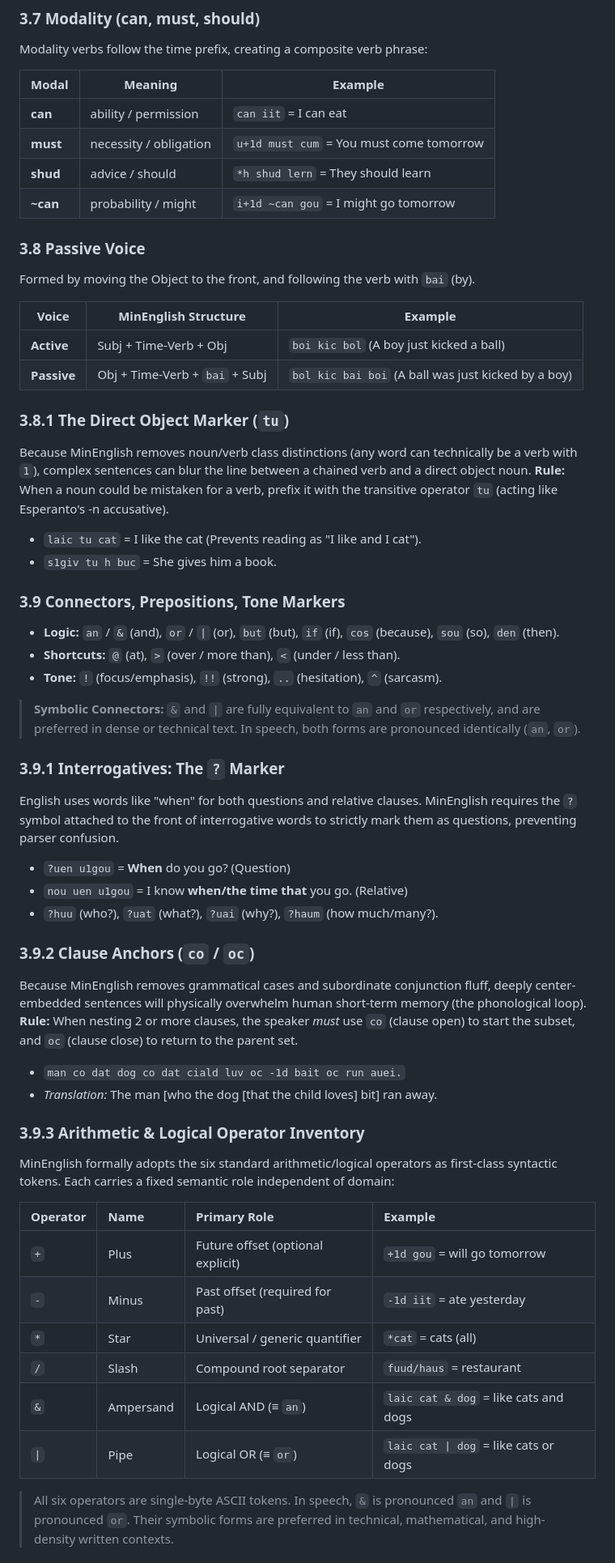
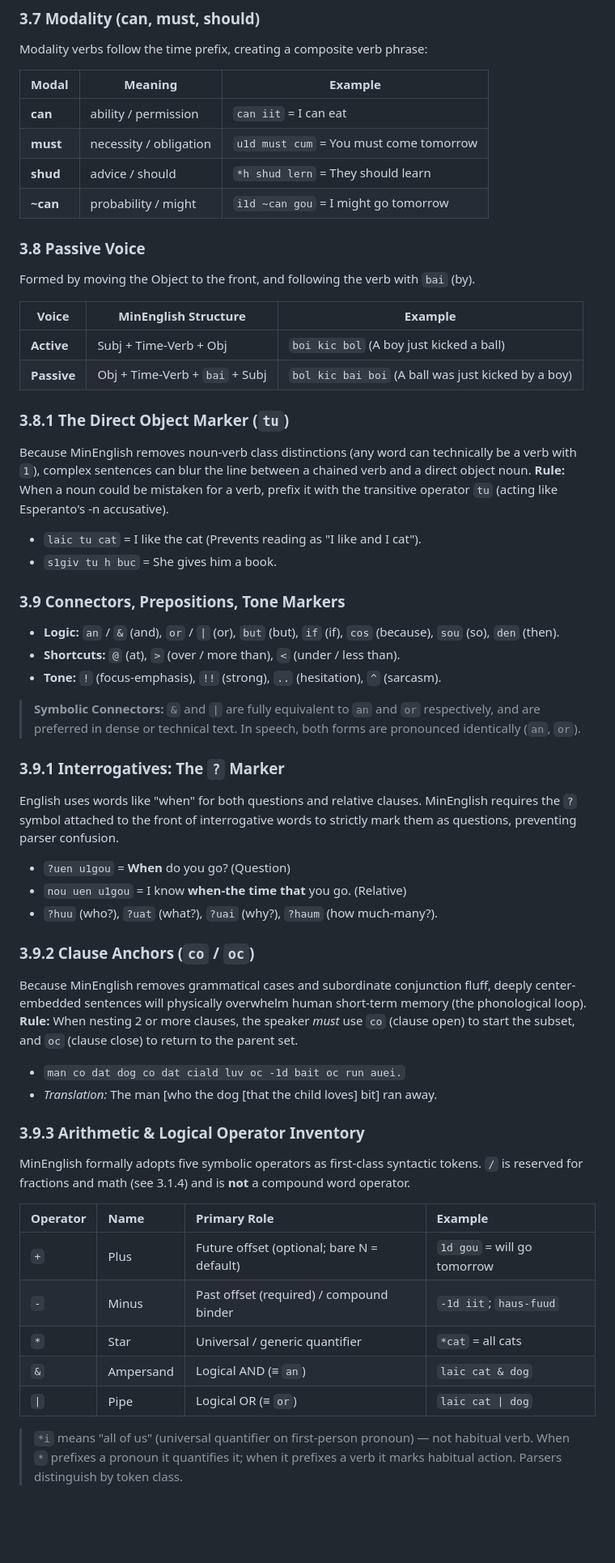
Before and after one commit to dmicsa/MinEnglish, a Markdown page: MinEnglish.md, the part around one of its changes. Shown at 81% size. Drawn GitHub-style; blank space fills up the shorter version.

Commit message:
v0.9.0: SemVer, AI attribution, remove / compound, add 3.2 header, fix all review findings

```diff
--- a/MinEnglish.md
+++ b/MinEnglish.md
@@ -426,12 +435,12 @@ or `or` (Conjunction Reduction):
 
 Modality verbs follow the time prefix, creating a composite verb phrase:
 
-| Modal    | Meaning                | Example                                  |
-| -------- | ---------------------- | ---------------------------------------- |
-| **can**  | ability / permission   | `can iit` = I can eat                    |
-| **must** | necessity / obligation | `u+1d must cum` = You must come tomorrow |
-| **shud** | advice / should        | `*h shud lern` = They should learn       |
-| **~can** | probability / might    | `i+1d ~can gou` = I might go tomorrow    |
+| Modal    | Meaning                | Example                                 |
+| -------- | ---------------------- | --------------------------------------- |
+| **can**  | ability / permission   | `can iit` = I can eat                   |
+| **must** | necessity / obligation | `u1d must cum` = You must come tomorrow |
+| **shud** | advice / should        | `*h shud lern` = They should learn      |
+| **~can** | probability / might    | `i1d ~can gou` = I might go tomorrow    |
 
 ### 3.8 Passive Voice
 
@@ -445,7 +454,7 @@ Formed by moving the Object to the front, and following the verb with `bai`
 
 ### 3.8.1 The Direct Object Marker (`tu`)
 
-Because MinEnglish removes noun/verb class distinctions (any word can
+Because MinEnglish removes noun-verb class distinctions (any word can
 technically be a verb with `1`), complex sentences can blur the line between a
 chained verb and a direct object noun. **Rule:** When a noun could be mistaken
 for a verb, prefix it with the transitive operator `tu` (acting like Esperanto's
@@ -459,7 +468,7 @@ for a verb, prefix it with the transitive operator `tu` (acting like Esperanto's
 - **Logic:** `an` / `&` (and), `or` / `|` (or), `but` (but), `if` (if), `cos`
   (because), `sou` (so), `den` (then).
 - **Shortcuts:** `@` (at), `>` (over / more than), `<` (under / less than).
-- **Tone:** `!` (focus/emphasis), `!!` (strong), `..` (hesitation), `^`
+- **Tone:** `!` (focus-emphasis), `!!` (strong), `..` (hesitation), `^`
   (sarcasm).
 
 > **Symbolic Connectors:** `&` and `|` are fully equivalent to `an` and `or`
@@ -473,8 +482,8 @@ MinEnglish requires the `?` symbol attached to the front of interrogative words
 to strictly mark them as questions, preventing parser confusion.
 
 - `?uen u1gou` = **When** do you go? (Question)
-- `nou uen u1gou` = I know **when/the time that** you go. (Relative)
-- `?huu` (who?), `?uat` (what?), `?uai` (why?), `?haum` (how much/many?).
+- `nou uen u1gou` = I know **when-the time that** you go. (Relative)
+- `?huu` (who?), `?uat` (what?), `?uai` (why?), `?haum` (how much-many?).
 
 ### 3.9.2 Clause Anchors (`co` / `oc`)
 
@@ -489,20 +498,19 @@ close) to return to the parent set.
 
 ### 3.9.3 Arithmetic & Logical Operator Inventory
 
-MinEnglish formally adopts the six standard arithmetic/logical operators as
-first-class syntactic tokens. Each carries a fixed semantic role independent of
-domain:
+MinEnglish formally adopts five symbolic operators as first-class syntactic
+tokens. `/` is reserved for fractions and math (see 3.1.4) and is **not** a
+compound word operator.
 
-| Operator | Name      | Primary Role                      | Example                               |
-| :------- | :-------- | :-------------------------------- | :------------------------------------ |
-| `+`      | Plus      | Future offset (optional explicit) | `+1d gou` = will go tomorrow          |
-| `-`      | Minus     | Past offset (required for past)   | `-1d iit` = ate yesterday             |
-| `*`      | Star      | Universal / generic quantifier    | `*cat` = cats (all)                   |
-| `/`      | Slash     | Compound root separator           | `fuud/haus` = restaurant              |
-| `&`      | Ampersand | Logical AND (≡ `an`)              | `laic cat & dog` = like cats and dogs |
-| `\|`     | Pipe      | Logical OR (≡ `or`)               | `laic cat \| dog` = like cats or dogs |
+| Operator | Name      | Primary Role                               | Example                     |
+| :------- | :-------- | :----------------------------------------- | :-------------------------- |
+| `+`      | Plus      | Future offset (optional; bare N = default) | `1d gou` = will go tomorrow |
+| `-`      | Minus     | Past offset (required) / compound binder   | `-1d iit`; `haus-fuud`      |
+| `*`      | Star      | Universal / generic quantifier             | `*cat` = all cats           |
+| `&`      | Ampersand | Logical AND (≡ `an`)                       | `laic cat & dog`            |
+| `\|`     | Pipe      | Logical OR (≡ `or`)                        | `laic cat \| dog`           |
 
-> All six operators are single-byte ASCII tokens. In speech, `&` is pronounced
-> `an` and `|` is pronounced `or`. Their symbolic forms are preferred in
-> technical, mathematical, and high-density written contexts.
+> `*i` means "all of us" (universal quantifier on first-person pronoun) — not
+> habitual verb. When `*` prefixes a pronoun it quantifies it; when it prefixes
+> a verb it marks habitual action. Parsers distinguish by token class.
 
```
Also changed, not shown: other parts of MinEnglish.md (+128 -117 lines).
